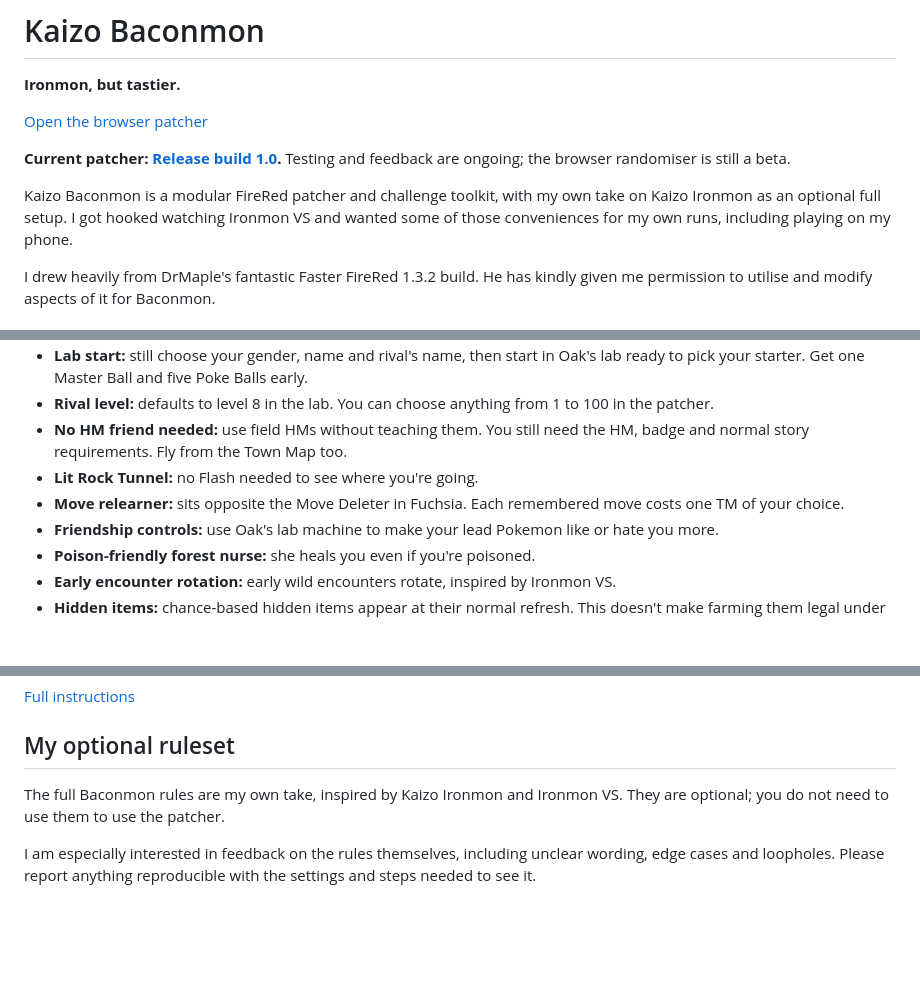
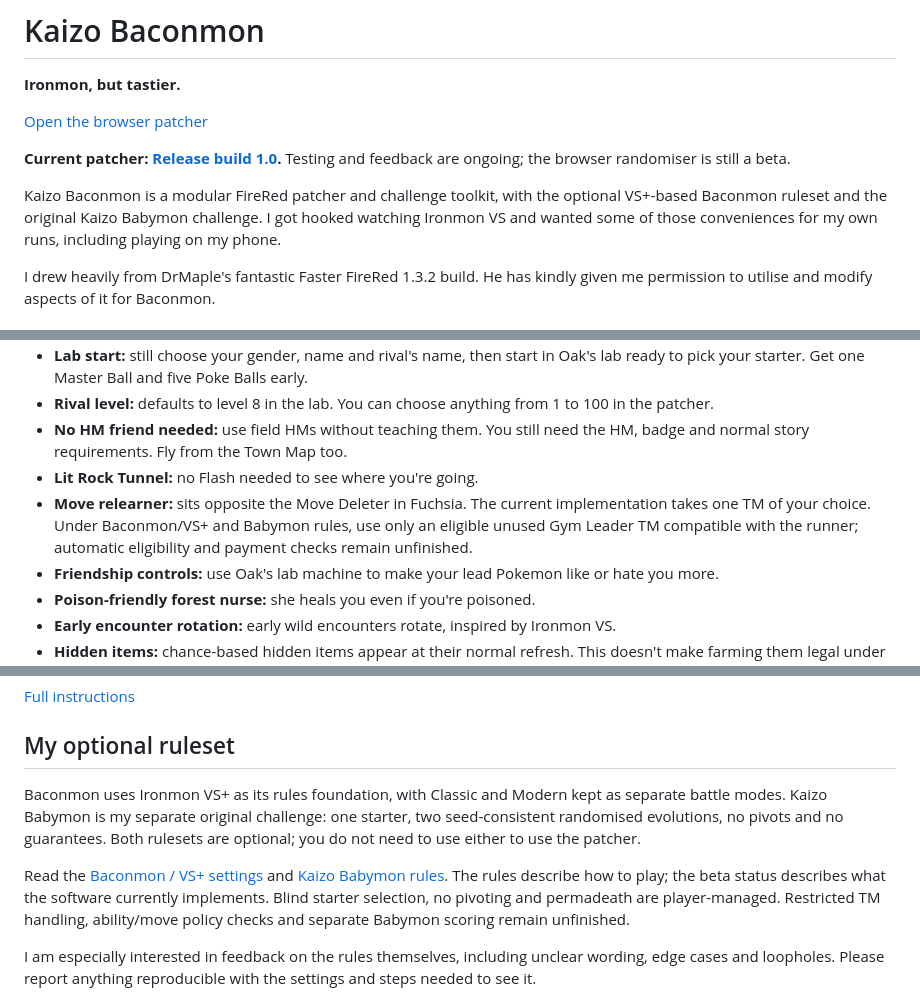
Before and after one commit to xbaconator9000x/Kaizo-Baconmon, a Markdown page: README.md, 3 parts joined by grey strips. Rendered like a GitHub page; blank space fills up the shorter version.

Commit message:
Align public Baconmon VS+ and Babymon rules with beta status

```diff
--- a/README.md
+++ b/README.md
@@ -6,7 +6,7 @@
 
 **Current patcher: [Release build 1.0](https://github.com/xbaconator9000x/Kaizo-Baconmon/releases/latest).** Testing and feedback are ongoing; the browser randomiser is still a beta.
 
-Kaizo Baconmon is a modular FireRed patcher and challenge toolkit, with my own take on Kaizo Ironmon as an optional full setup. I got hooked watching Ironmon VS and wanted some of those conveniences for my own runs, including playing on my phone.
+Kaizo Baconmon is a modular FireRed patcher and challenge toolkit, with the optional VS+-based Baconmon ruleset and the original Kaizo Babymon challenge. I got hooked watching Ironmon VS and wanted some of those conveniences for my own runs, including playing on my phone.
 
 I drew heavily from DrMaple's fantastic Faster FireRed 1.3.2 build. He has kindly given me permission to utilise and modify aspects of it for Baconmon.
 
@@ -74,7 +74,7 @@ Same hit, different outcome. Modern Sturdy saves a full-health Geodude from a kn
 - **Rival level:** defaults to level 8 in the lab. You can choose anything from 1 to 100 in the patcher.
 - **No HM friend needed:** use field HMs without teaching them. You still need the HM, badge and normal story requirements. Fly from the Town Map too.
 - **Lit Rock Tunnel:** no Flash needed to see where you're going.
-- **Move relearner:** sits opposite the Move Deleter in Fuchsia. Each remembered move costs one TM of your choice.
+- **Move relearner:** sits opposite the Move Deleter in Fuchsia. The current implementation takes one TM of your choice. Under Baconmon/VS+ and Babymon rules, use only an eligible unused Gym Leader TM compatible with the runner; automatic eligibility and payment checks remain unfinished.
 - **Friendship controls:** use Oak's lab machine to make your lead Pokemon like or hate you more.
 - **Poison-friendly forest nurse:** she heals you even if you're poisoned.
 - **Early encounter rotation:** early wild encounters rotate, inspired by Ironmon VS.
@@ -121,7 +121,9 @@ The patcher makes a separate copy and leaves your original ROM and saves alone.
 
 ## My optional ruleset
 
-The full Baconmon rules are my own take, inspired by Kaizo Ironmon and Ironmon VS. They are optional; you do not need to use them to use the patcher.
+Baconmon uses Ironmon VS+ as its rules foundation, with Classic and Modern kept as separate battle modes. Kaizo Babymon is my separate original challenge: one starter, two seed-consistent randomised evolutions, no pivots and no guarantees. Both rulesets are optional; you do not need to use either to use the patcher.
+
+Read the [Baconmon / VS+ settings](docs/Run_Settings_Guide.md#ironmon-vs) and [Kaizo Babymon rules](docs/Kaizo_Babymon_Spec.md). The rules describe how to play; the beta status describes what the software currently implements. Blind starter selection, no pivoting and permadeath are player-managed. Restricted TM handling, ability/move policy checks and separate Babymon scoring remain unfinished.
 
 I am especially interested in feedback on the rules themselves, including unclear wording, edge cases and loopholes. Please report anything reproducible with the settings and steps needed to see it.
 
```
